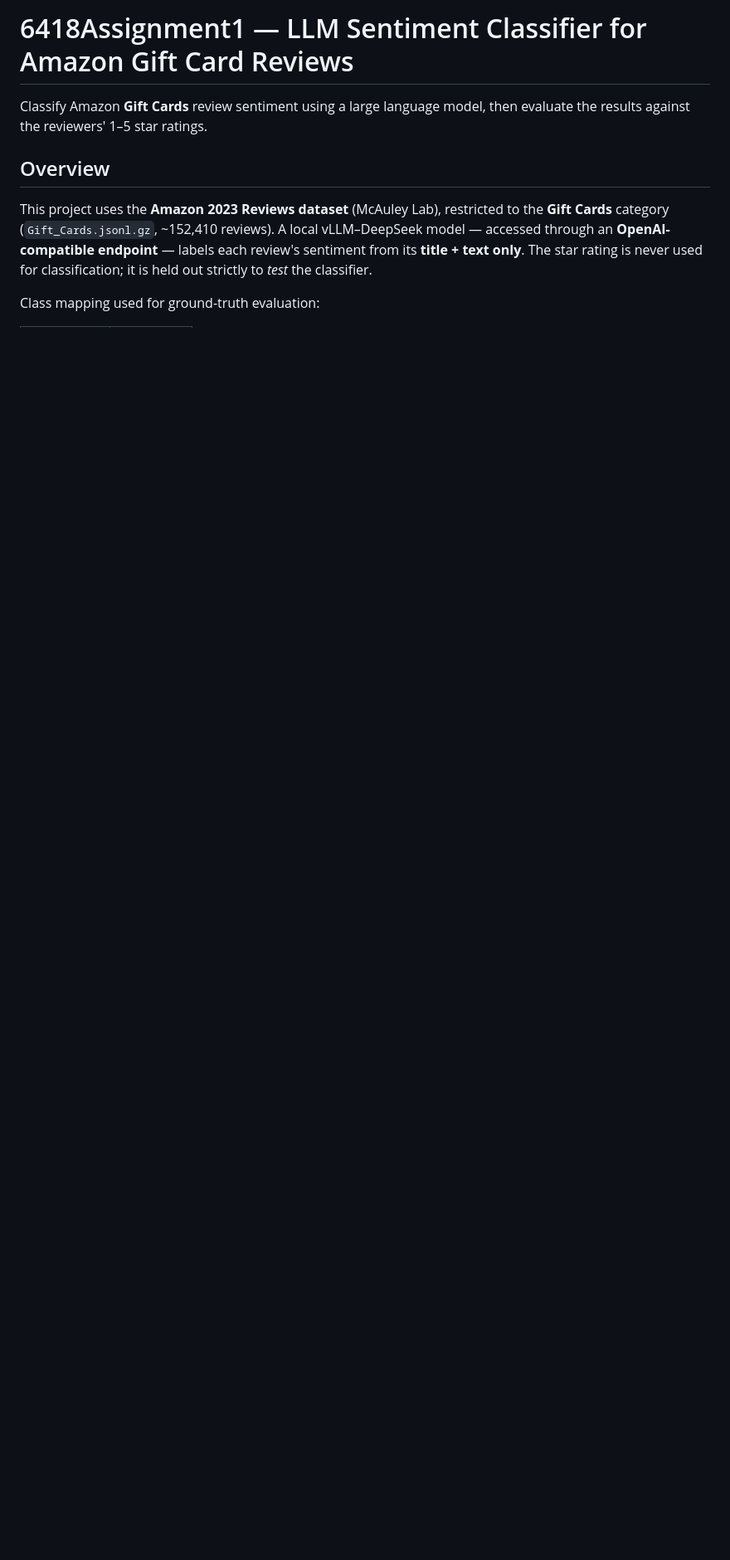
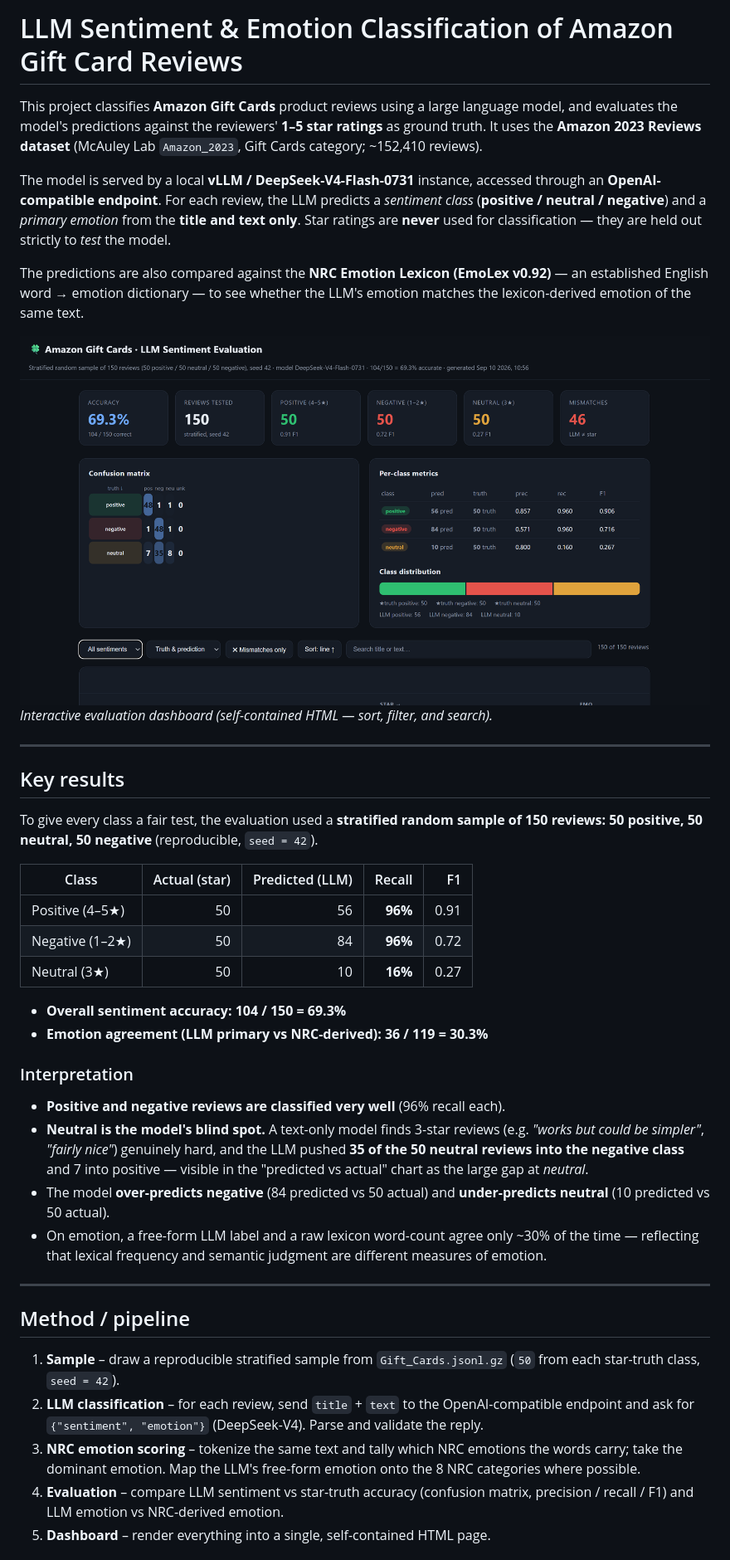
Before and after one commit to brennen-field/6418Assignment1, a Markdown page: README.md, the part around one of its changes. Shown at 83% size. Rendered like a GitHub page; pictures changed too: assets/dashboard_screenshot.png (added); blank space fills up the shorter version.

```diff
--- a/README.md
+++ b/README.md
@@ -1,14 +1,65 @@
-# 6418Assignment1 — LLM Sentiment Classifier for Amazon Gift Card Reviews
+# LLM Sentiment & Emotion Classification of Amazon Gift Card Reviews
 
-Classify Amazon **Gift Cards** review sentiment using a large language model, then
-evaluate the results against the reviewers' 1–5 star ratings.
+This project classifies **Amazon Gift Cards** product reviews using a large language
+model, and evaluates the model's predictions against the reviewers' **1–5 star
+ratings** as ground truth. It uses the **Amazon 2023 Reviews dataset** (McAuley
+Lab `Amazon_2023`, Gift Cards category; ~152,410 reviews).
 
-## Overview
+The model is served by a local **vLLM / DeepSeek-V4-Flash-0731** instance, accessed
+through an **OpenAI-compatible endpoint**. For each review, the LLM predicts a
+*sentiment class* (**positive / neutral / negative**) and a *primary emotion* from
+the **title and text only**. Star ratings are **never** used for classification — they
+are held out strictly to *test* the model.
 
-This project uses the **Amazon 2023 Reviews dataset** (McAuley Lab), restricted to the
-**Gift Cards** category (`Gift_Cards.jsonl.gz`, ~152,410 reviews). A local
-vLLM–DeepSeek model — accessed through an **OpenAI-compatible endpoint** — labels each
-review's sentiment from its **title + text only**. The star rating is never used for
-classification; it is held out strictly to *test* the classifier.
+The predictions are also compared against the **NRC Emotion Lexicon (EmoLex v0.92)** —
+an established English word → emotion dictionary — to see whether the LLM's emotion
+matches the lexicon-derived emotion of the same text.
 
-Class mapping used for ground-truth evaluation:
+![Dashboard screenshot](assets/dashboard_screenshot.png)
+*Interactive evaluation dashboard (self-contained HTML — sort, filter, and search).*
+
+---
+
+## Key results
+
+To give every class a fair test, the evaluation used a **stratified random sample of
+150 reviews: 50 positive, 50 neutral, 50 negative** (reproducible, `seed = 42`).
+
+| Class | Actual (star) | Predicted (LLM) | Recall | F1 |
+|---|--:|--:|--:|--:|
+| Positive (4–5★) | 50 | 56 | **96%** | 0.91 |
+| Negative (1–2★) | 50 | 84 | **96%** | 0.72 |
+| Neutral (3★) | 50 | 10 | **16%** | 0.27 |
+
+- **Overall sentiment accuracy: 104 / 150 = 69.3%**
+- **Emotion agreement (LLM primary vs NRC-derived): 36 / 119 = 30.3%**
+
+### Interpretation
+
+- **Positive and negative reviews are classified very well** (96% recall each).
+- **Neutral is the model's blind spot.** A text-only model finds 3-star reviews (e.g.
+  *"works but could be simpler"*, *"fairly nice"*) genuinely hard, and the LLM pushed
+  **35 of the 50 neutral reviews into the negative class** and 7 into positive —
+  visible in the "predicted vs actual" chart as the large gap at *neutral*.
+- The model **over-predicts negative** (84 predicted vs 50 actual) and
+  **under-predicts neutral** (10 predicted vs 50 actual).
+- On emotion, a free-form LLM label and a raw lexicon word-count agree only ~30% of
+  the time — reflecting that lexical frequency and semantic judgment are different
+  measures of emotion.
+
+---
+
+## Method / pipeline
+
+1. **Sample** – draw a reproducible stratified sample from `Gift_Cards.jsonl.gz`
+   (`50` from each star-truth class, `seed = 42`).
+2. **LLM classification** – for each review, send `title` + `text` to the
+   OpenAI-compatible endpoint and ask for `{"sentiment", "emotion"}` (DeepSeek-V4).
+   Parse and validate the reply.
+3. **NRC emotion scoring** – tokenize the same text and tally which NRC emotions the
+   words carry; take the dominant emotion. Map the LLM's free-form emotion onto the
+   8 NRC categories where possible.
+4. **Evaluation** – compare LLM sentiment vs star-truth accuracy (confusion matrix,
+   precision / recall / F1) and LLM emotion vs NRC-derived emotion.
+5. **Dashboard** – render everything into a single, self-contained HTML page.
+
```
Also changed, not shown: other parts of README.md (+37 -36 lines), 2 other files.
